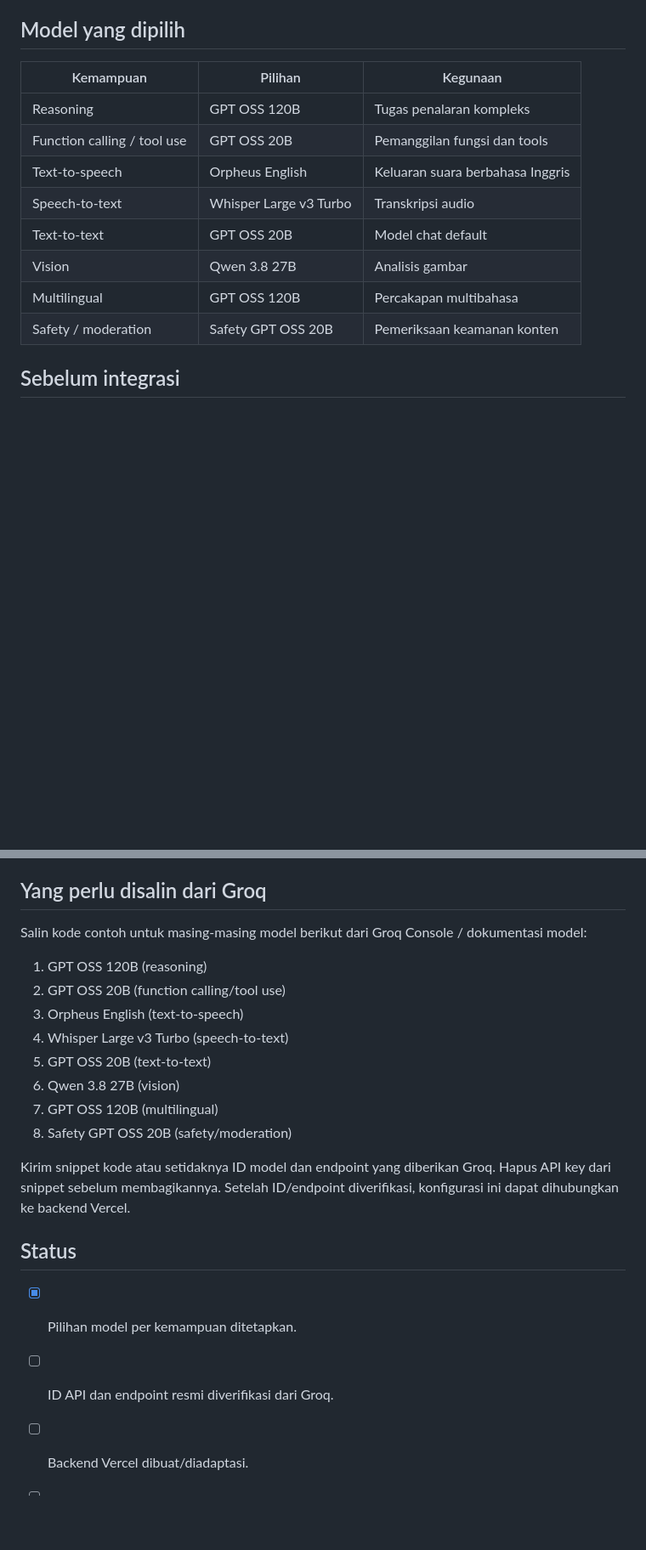
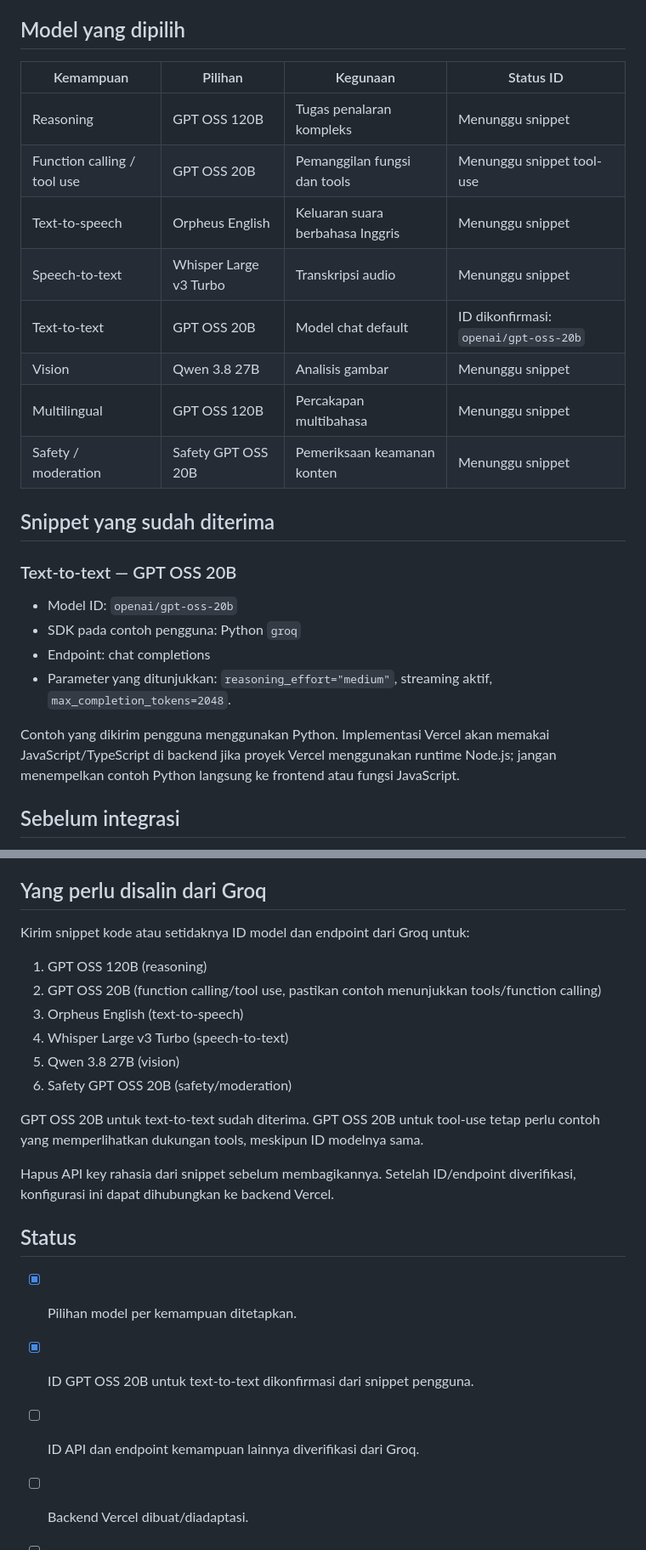
Before and after one commit to chocoanakbaik/AIKEPRIBADIAN, a Markdown page: docs/GROQ-MODEL-SETUP.md, 2 parts joined by grey strips. Shown at 85% size. GitHub-like rendering; blank space fills up the shorter version.

Commit message:
docs: confirm Groq GPT OSS 20B text model ID

```diff
--- a/docs/GROQ-MODEL-SETUP.md
+++ b/docs/GROQ-MODEL-SETUP.md
@@ -4,16 +4,27 @@ Dokumen ini menjadi daftar konfigurasi model untuk migrasi Choco AI ke Vercel. J
 
 ## Model yang dipilih
 
-| Kemampuan | Pilihan | Kegunaan |
-|---|---|---|
-| Reasoning | GPT OSS 120B | Tugas penalaran kompleks |
-| Function calling / tool use | GPT OSS 20B | Pemanggilan fungsi dan tools |
-| Text-to-speech | Orpheus English | Keluaran suara berbahasa Inggris |
-| Speech-to-text | Whisper Large v3 Turbo | Transkripsi audio |
-| Text-to-text | GPT OSS 20B | Model chat default |
-| Vision | Qwen 3.8 27B | Analisis gambar |
-| Multilingual | GPT OSS 120B | Percakapan multibahasa |
-| Safety / moderation | Safety GPT OSS 20B | Pemeriksaan keamanan konten |
+| Kemampuan | Pilihan | Kegunaan | Status ID |
+|---|---|---|---|
+| Reasoning | GPT OSS 120B | Tugas penalaran kompleks | Menunggu snippet |
+| Function calling / tool use | GPT OSS 20B | Pemanggilan fungsi dan tools | Menunggu snippet tool-use |
+| Text-to-speech | Orpheus English | Keluaran suara berbahasa Inggris | Menunggu snippet |
+| Speech-to-text | Whisper Large v3 Turbo | Transkripsi audio | Menunggu snippet |
+| Text-to-text | GPT OSS 20B | Model chat default | ID dikonfirmasi: `openai/gpt-oss-20b` |
+| Vision | Qwen 3.8 27B | Analisis gambar | Menunggu snippet |
+| Multilingual | GPT OSS 120B | Percakapan multibahasa | Menunggu snippet |
+| Safety / moderation | Safety GPT OSS 20B | Pemeriksaan keamanan konten | Menunggu snippet |
+
+## Snippet yang sudah diterima
+
+### Text-to-text — GPT OSS 20B
+
+- Model ID: `openai/gpt-oss-20b`
+- SDK pada contoh pengguna: Python `groq`
+- Endpoint: chat completions
+- Parameter yang ditunjukkan: `reasoning_effort="medium"`, streaming aktif, `max_completion_tokens=2048`.
+
+Contoh yang dikirim pengguna menggunakan Python. Implementasi Vercel akan memakai JavaScript/TypeScript di backend jika proyek Vercel menggunakan runtime Node.js; jangan menempelkan contoh Python langsung ke frontend atau fungsi JavaScript.
 
 ## Sebelum integrasi
 
@@ -39,22 +50,23 @@ Gunakan nama variabel ini sebagai rancangan konfigurasi. Backend harus membaca v
 
 ## Yang perlu disalin dari Groq
 
-Salin kode contoh untuk masing-masing model berikut dari Groq Console / dokumentasi model:
+Kirim snippet kode atau setidaknya ID model dan endpoint dari Groq untuk:
 1. GPT OSS 120B (reasoning)
-2. GPT OSS 20B (function calling/tool use)
+2. GPT OSS 20B (function calling/tool use, pastikan contoh menunjukkan tools/function calling)
 3. Orpheus English (text-to-speech)
 4. Whisper Large v3 Turbo (speech-to-text)
-5. GPT OSS 20B (text-to-text)
-6. Qwen 3.8 27B (vision)
-7. GPT OSS 120B (multilingual)
-8. Safety GPT OSS 20B (safety/moderation)
+5. Qwen 3.8 27B (vision)
+6. Safety GPT OSS 20B (safety/moderation)
 
-Kirim snippet kode atau setidaknya ID model dan endpoint yang diberikan Groq. Hapus API key dari snippet sebelum membagikannya. Setelah ID/endpoint diverifikasi, konfigurasi ini dapat dihubungkan ke backend Vercel.
+GPT OSS 20B untuk text-to-text sudah diterima. GPT OSS 20B untuk tool-use tetap perlu contoh yang memperlihatkan dukungan tools, meskipun ID modelnya sama.
+
+Hapus API key rahasia dari snippet sebelum membagikannya. Setelah ID/endpoint diverifikasi, konfigurasi ini dapat dihubungkan ke backend Vercel.
 
 ## Status
 
 - [x] Pilihan model per kemampuan ditetapkan.
-- [ ] ID API dan endpoint resmi diverifikasi dari Groq.
+- [x] ID GPT OSS 20B untuk text-to-text dikonfirmasi dari snippet pengguna.
+- [ ] ID API dan endpoint kemampuan lainnya diverifikasi dari Groq.
 - [ ] Backend Vercel dibuat/diadaptasi.
 - [ ] Setiap kemampuan diuji menggunakan API key baru.
 - [ ] Deployment Vercel diverifikasi sebelum Netlify dipensiunkan.
```
Also changed, not shown: other parts of docs/GROQ-MODEL-SETUP.md (+1 -1 lines).
